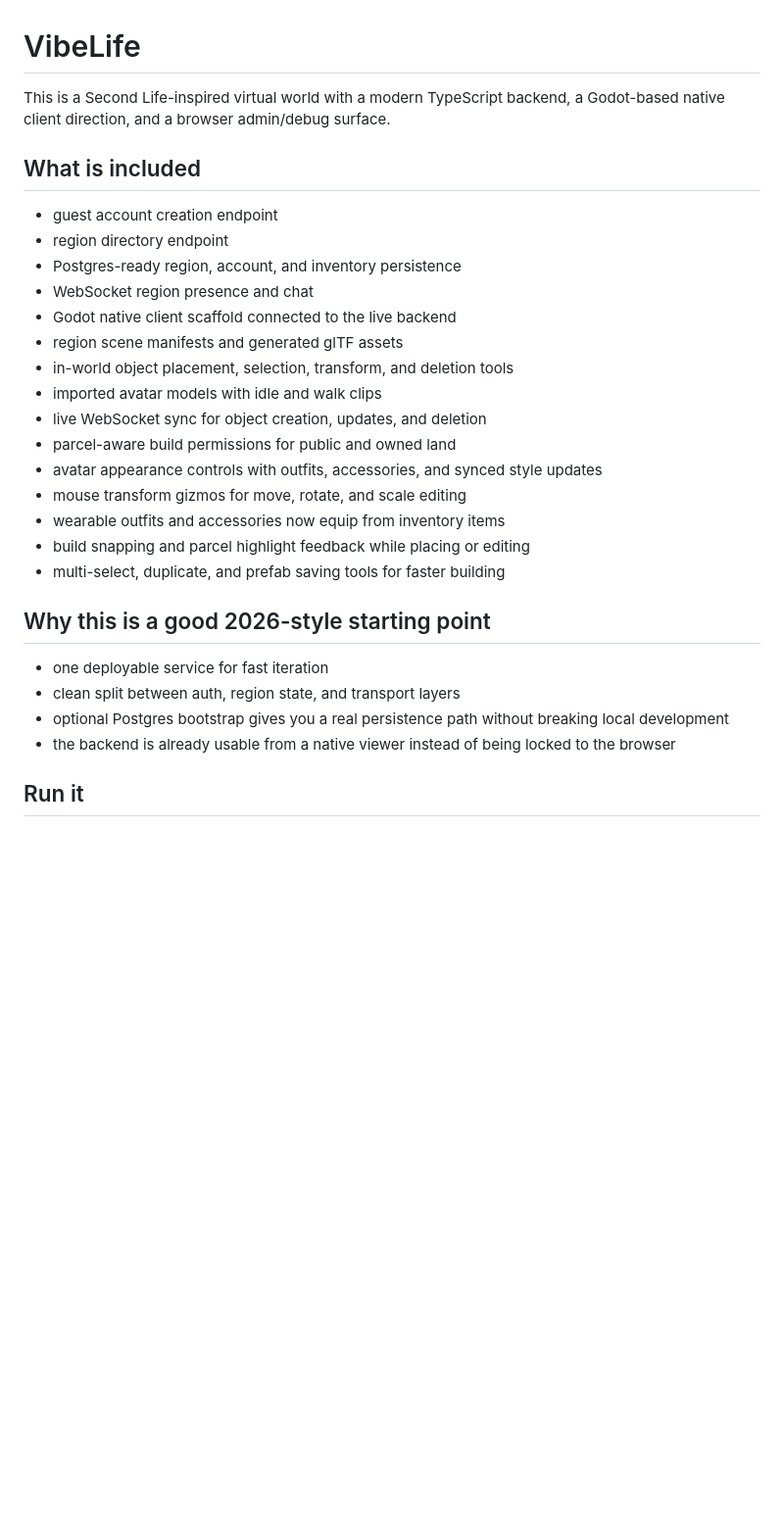
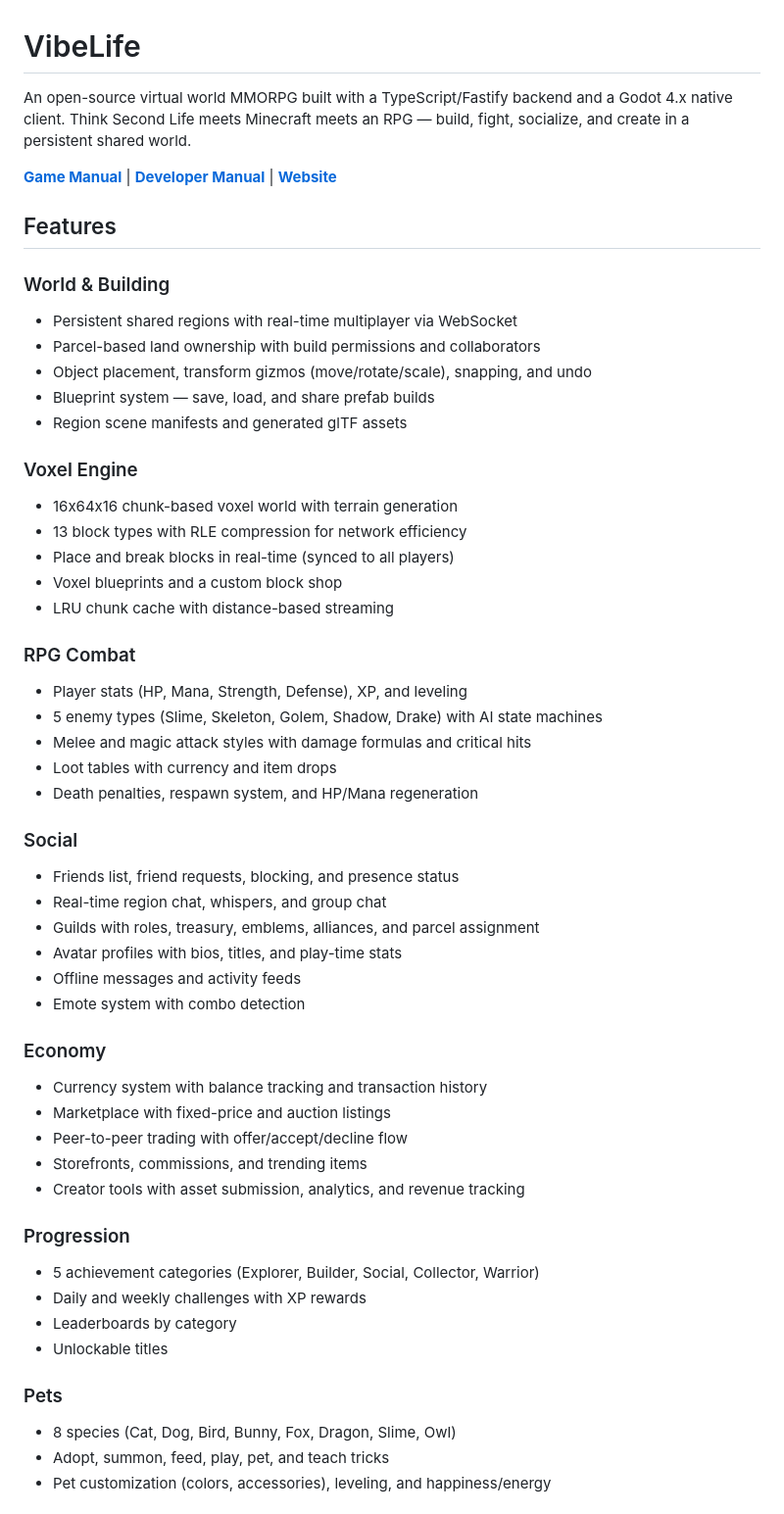
Before and after one commit to packetloss404/vibelife, a Markdown page: README.md, the part around one of its changes. Shown at 98% size. Drawn GitHub-style; blank space fills up the shorter version.

```diff
--- a/README.md
+++ b/README.md
@@ -1,30 +1,55 @@
 # VibeLife
 
-This is a Second Life-inspired virtual world with a modern TypeScript backend, a Godot-based native client direction, and a browser admin/debug surface.
+An open-source virtual world MMORPG built with a TypeScript/Fastify backend and a Godot 4.x native client. Think Second Life meets Minecraft meets an RPG — build, fight, socialize, and create in a persistent shared world.
 
-## What is included
+**[Game Manual](docs/manual/index.html)** | **[Developer Manual](docs/devmanual/index.html)** | **[Website](docs/index.html)**
 
-- guest account creation endpoint
-- region directory endpoint
-- Postgres-ready region, account, and inventory persistence
-- WebSocket region presence and chat
-- Godot native client scaffold connected to the live backend
-- region scene manifests and generated glTF assets
-- in-world object placement, selection, transform, and deletion tools
-- imported avatar models with idle and walk clips
-- live WebSocket sync for object creation, updates, and deletion
-- parcel-aware build permissions for public and owned land
-- avatar appearance controls with outfits, accessories, and synced style updates
-- mouse transform gizmos for move, rotate, and scale editing
-- wearable outfits and accessories now equip from inventory items
-- build snapping and parcel highlight feedback while placing or editing
-- multi-select, duplicate, and prefab saving tools for faster building
+## Features
 
-## Why this is a good 2026-style starting point
+### World & Building
+- Persistent shared regions with real-time multiplayer via WebSocket
+- Parcel-based land ownership with build permissions and collaborators
+- Object placement, transform gizmos (move/rotate/scale), snapping, and undo
+- Blueprint system — save, load, and share prefab builds
+- Region scene manifests and generated glTF assets
 
-- one deployable service for fast iteration
-- clean split between auth, region state, and transport layers
-- optional Postgres bootstrap gives you a real persistence path without breaking local development
-- the backend is already usable from a native viewer instead of being locked to the browser
+### Voxel Engine
+- 16x64x16 chunk-based voxel world with terrain generation
+- 13 block types with RLE compression for network efficiency
+- Place and break blocks in real-time (synced to all players)
+- Voxel blueprints and a custom block shop
+- LRU chunk cache with distance-based streaming
 
-## Run it
+### RPG Combat
+- Player stats (HP, Mana, Strength, Defense), XP, and leveling
+- 5 enemy types (Slime, Skeleton, Golem, Shadow, Drake) with AI state machines
+- Melee and magic attack styles with damage formulas and critical hits
+- Loot tables with currency and item drops
+- Death penalties, respawn system, and HP/Mana regeneration
+
+### Social
+- Friends list, friend requests, blocking, and presence status
+- Real-time region chat, whispers, and group chat
+- Guilds with roles, treasury, emblems, alliances, and parcel assignment
+- Avatar profiles with bios, titles, and play-time stats
+- Offline messages and activity feeds
+- Emote system with combo detection
+
+### Economy
+- Currency system with balance tracking and transaction history
+- Marketplace with fixed-price and auction listings
+- Peer-to-peer trading with offer/accept/decline flow
+- Storefronts, commissions, and trending items
+- Creator tools with asset submission, analytics, and revenue tracking
+
+### Progression
+- 5 achievement categories (Explorer, Builder, Social, Collector, Warrior)
+- Daily and weekly challenges with XP rewards
+- Leaderboards by category
+- Unlockable titles
+
+### Pets
+- 8 species (Cat, Dog, Bird, Bunny, Fox, Dragon, Slime, Owl)
+- Adopt, summon, feed, play, pet, and teach tricks
+- Pet customization (colors, accessories), leveling, and happiness/energy
+
```
Also changed, not shown: other parts of README.md (+120 -93 lines).
